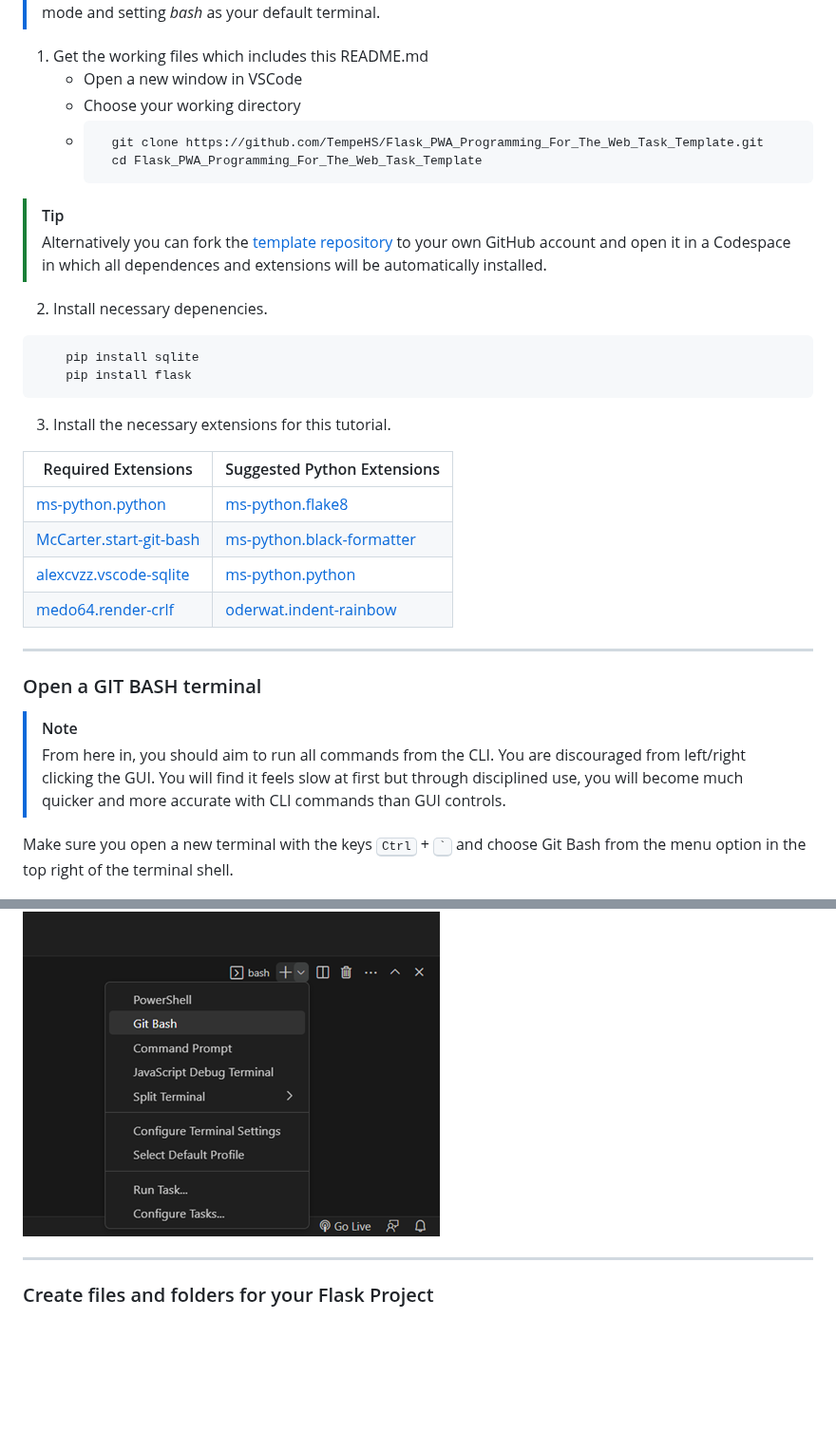
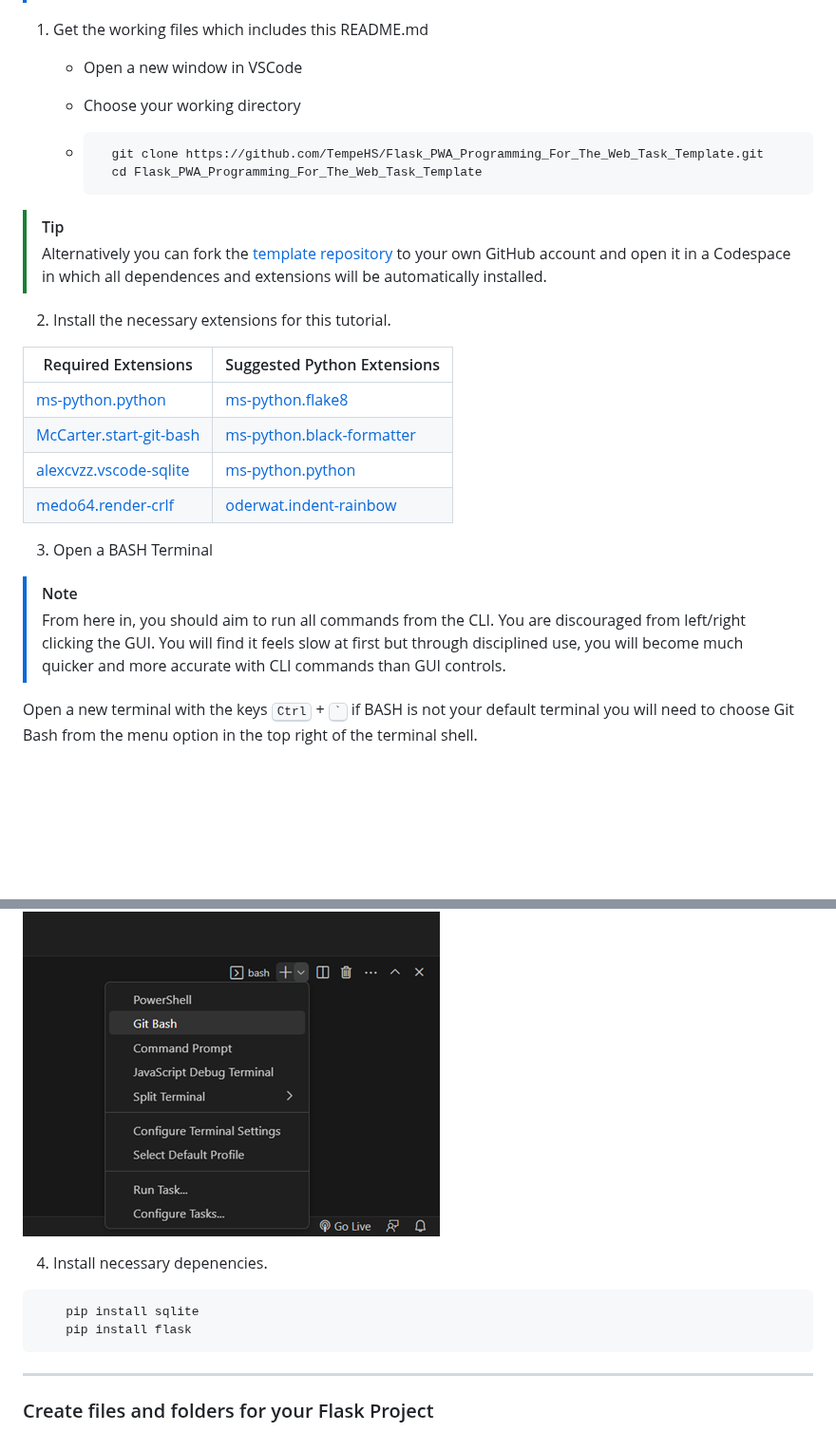
Before and after one commit to mkelly133/Flask_PWA_Programming_For_The_Web_Task_Source, a Markdown page: docs/README.md, 2 parts joined by grey strips. Shown at 95% size. GitHub-like rendering; blank space fills up the shorter version.

Commit message:
reorder intro

````diff
--- a/docs/README.md
+++ b/docs/README.md
@@ -54,6 +54,7 @@ This screen capture shows how the final PWA will render to the user.
 1. Get the working files which includes this README.md
     - Open a new window in VSCode
     - Choose your working directory
+
     - ```bash
         git clone https://github.com/TempeHS/Flask_PWA_Programming_For_The_Web_Task_Template.git
         cd Flask_PWA_Programming_For_The_Web_Task_Template
@@ -62,14 +63,7 @@ This screen capture shows how the final PWA will render to the user.
 > [!TIP]
 > Alternatively you can fork the [template repository](https://github.com/TempeHS/Flask_PWA_Programming_For_The_Web_Task_Template) to your own GitHub account and open it in a Codespace in which all dependences and extensions will be automatically installed.
 
-2. Install necessary depenencies.
-
-```bash
-    pip install sqlite
-    pip install flask
-```
-
-3. Install the necessary extensions for this tutorial.
+2. Install the necessary extensions for this tutorial.
 
 | Required Extensions | Suggested Python Extensions |
 | ------ | ------ |
@@ -78,16 +72,21 @@ This screen capture shows how the final PWA will render to the user.
 | [alexcvzz.vscode-sqlite](https://marketplace.visualstudio.com/items?itemName=alexcvzz.vscode-sqlite) | [ms-python.python](https://marketplace.visualstudio.com/items?itemName=ms-python.python) |
 | [medo64.render-crlf](https://marketplace.visualstudio.com/items?itemName=medo64.render-crlf) | [oderwat.indent-rainbow](https://marketplace.visualstudio.com/items?itemName=oderwat.indent-rainbow) |
 
----
-
-### Open a GIT BASH terminal
+3. Open a BASH Terminal
 
 > [!NOTE]
 > From here in, you should aim to run all commands from the CLI. You are discouraged from left/right clicking the GUI. You will find it feels slow at first but through disciplined use, you will become much quicker and more accurate with CLI commands than GUI controls.
 
-Make sure you open a new terminal with the keys <kbd>Ctrl</kbd> + <kbd>`</kbd> and choose Git Bash from the menu option in the top right of the terminal shell.
+Open a new terminal with the keys <kbd>Ctrl</kbd> + <kbd>`</kbd> if BASH is not your default terminal you will need to choose Git Bash from the menu option in the top right of the terminal shell.
 
 ![Screen capture of the menu options for terminals](/docs/README_resources/git_bash_shell.png "Choose Git Bash from the list")
+
+4. Install necessary depenencies.
+
+```bash
+    pip install sqlite
+    pip install flask
+```
 
 ---
 
````
